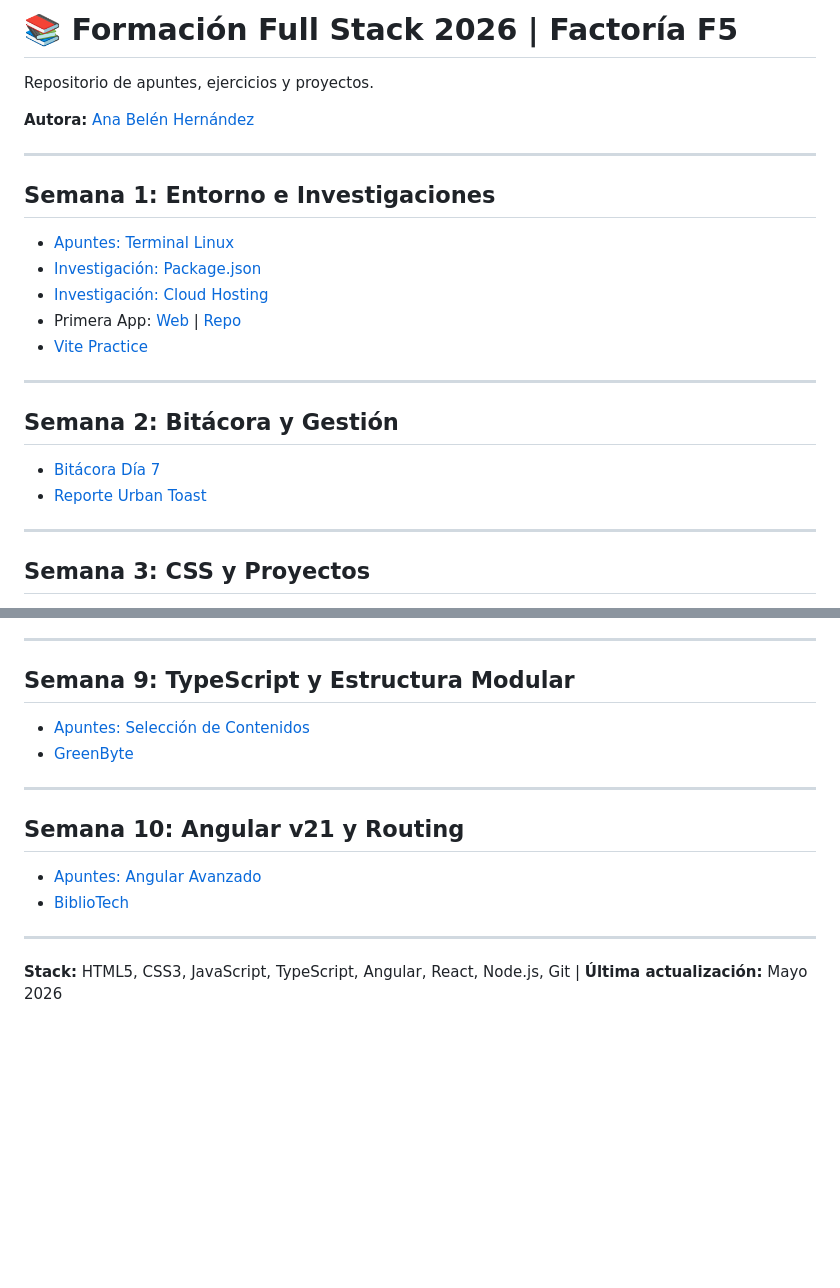
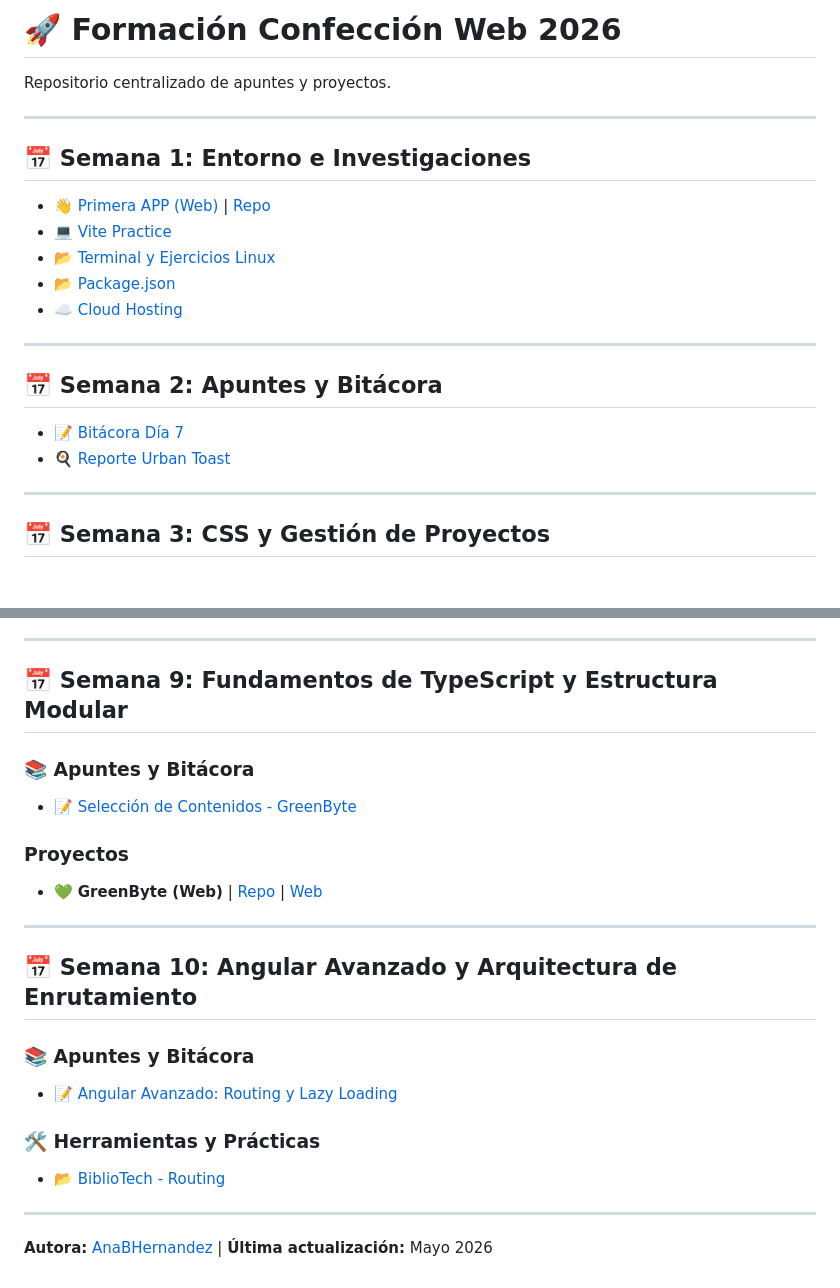
Before and after one commit to AnaBHernandez/confeccion-web-2026, a Markdown page: README.md, 2 parts joined by grey strips. GitHub-like rendering; blank space fills up the shorter version.

```diff
--- a/README.md
+++ b/README.md
@@ -1,27 +1,25 @@
-# 📚 Formación Full Stack 2026 | Factoría F5
+# 🚀 Formación Confección Web 2026
 
-Repositorio de apuntes, ejercicios y proyectos.
-
-**Autora:** [Ana Belén Hernández](https://github.com/AnaBHernandez)
+Repositorio centralizado de apuntes y proyectos.
 
 ---
 
-## Semana 1: Entorno e Investigaciones
+## 📅 Semana 1: Entorno e Investigaciones
 
-- [Apuntes: Terminal Linux](https://github.com/AnaBHernandez/confeccion-web-2026/blob/main/semanas/semana-01/ejercicios/terminal-ejercicios-linux.md)
-- [Investigación: Package.json](https://github.com/AnaBHernandez/confeccion-web-2026/blob/main/semanas/semana-01/investigaciones/package-json.md)
-- [Investigación: Cloud Hosting](https://github.com/AnaBHernandez/confeccion-web-2026/blob/main/semanas/semana-01/investigaciones/resumen-cloud-hosting.md)
-- Primera App: [Web](https://anabhernandez.github.io/confeccion-web-2026/semanas/semana-01/Primera%20app/index.html) | [Repo](https://github.com/AnaBHernandez/Primera-app)
-- [Vite Practice](https://github.com/AnaBHernandez/vite-project-practice)
+* 👋 [Primera APP (Web)](https://anabhernandez.github.io/confeccion-web-2026/semanas/semana-01/Primera%20app/index.html) | [Repo](https://github.com/AnaBHernandez/Primera-app)
+* 💻 [Vite Practice](https://github.com/AnaBHernandez/vite-project-practice)
+* 📂 [Terminal y Ejercicios Linux](https://github.com/AnaBHernandez/confeccion-web-2026/blob/main/semanas/semana-01/ejercicios/terminal-ejercicios-linux.md)
+* 📂 [Package.json](https://github.com/AnaBHernandez/confeccion-web-2026/blob/main/semanas/semana-01/investigaciones/package-json.md)
+* ☁️ [Cloud Hosting](https://github.com/AnaBHernandez/confeccion-web-2026/blob/main/semanas/semana-01/investigaciones/resumen-cloud-hosting.md)
 
 ---
 
-## Semana 2: Bitácora y Gestión
+## 📅 Semana 2: Apuntes y Bitácora
 
-- [Bitácora Día 7](https://github.com/AnaBHernandez/confeccion-web-2026/blob/main/semanas/semana-02/apuntes/bitacora-dia7-18feb.md)
-- [Reporte Urban Toast](https://github.com/AnaBHernandez/confeccion-web-2026/blob/main/semanas/semana-02/apuntes/reporte-urban-toast.md)
+* 📝 [Bitácora Día 7](https://github.com/AnaBHernandez/confeccion-web-2026/blob/main/semanas/semana-02/apuntes/bitacora-dia7-18feb.md)
+* 🍳 [Reporte Urban Toast](https://github.com/AnaBHernandez/confeccion-web-2026/blob/main/semanas/semana-02/apuntes/reporte-urban-toast.md)
 
 ---
 
-## Semana 3: CSS y Proyectos
+## 📅 Semana 3: CSS y Gestión de Proyectos
 
@@ -87,18 +107,24 @@ Repositorio de apuntes, ejercicios y proyectos.
 
 ---
 
-## Semana 9: TypeScript y Estructura Modular
+## 📅 Semana 9: Fundamentos de TypeScript y Estructura Modular
 
-- [Apuntes: Selección de Contenidos](https://github.com/AnaBHernandez/confeccion-web-2026/blob/main/semanas/semana-09/apuntes/greenbyte-json-dom.md)
-- [GreenByte](https://github.com/AnaBHernandez/greenbyte)
+### 📚 Apuntes y Bitácora
+* 📝 [Selección de Contenidos - GreenByte](https://github.com/AnaBHernandez/confeccion-web-2026/blob/main/semanas/semana-09/apuntes/greenbyte-json-dom.md)
+
+### Proyectos
+* 💚 **GreenByte (Web)** | [Repo](https://github.com/AnaBHernandez/greenbyte) | [Web](https://anabhernandez.github.io/greenbyte/)
 
 ---
 
-## Semana 10: Angular v21 y Routing
+## 📅 Semana 10: Angular Avanzado y Arquitectura de Enrutamiento
 
-- [Apuntes: Angular Avanzado](https://github.com/AnaBHernandez/confeccion-web-2026/blob/main/semanas/semana-10/apuntes/apuntes-angular-avanzado.md)
-- [BiblioTech](https://github.com/AnaBHernandez/bibliotech-ana-belen)
+### 📚 Apuntes y Bitácora
+* 📝 [Angular Avanzado: Routing y Lazy Loading](https://github.com/AnaBHernandez/confeccion-web-2026/blob/main/semanas/semana-10/apuntes/apuntes-angular-avanzado.md)
+
+### 🛠️ Herramientas y Prácticas
+* 📂 [BiblioTech - Routing](https://github.com/AnaBHernandez/bibliotech-ana-belen)
 
 ---
 
-**Stack:** HTML5, CSS3, JavaScript, TypeScript, Angular, React, Node.js, Git | **Última actualización:** Mayo 2026
+**Autora:** [AnaBHernandez](https://github.com/AnaBHernandez) | **Última actualización:** Mayo 2026
```
Also changed, not shown: other parts of README.md (+61 -39 lines).
